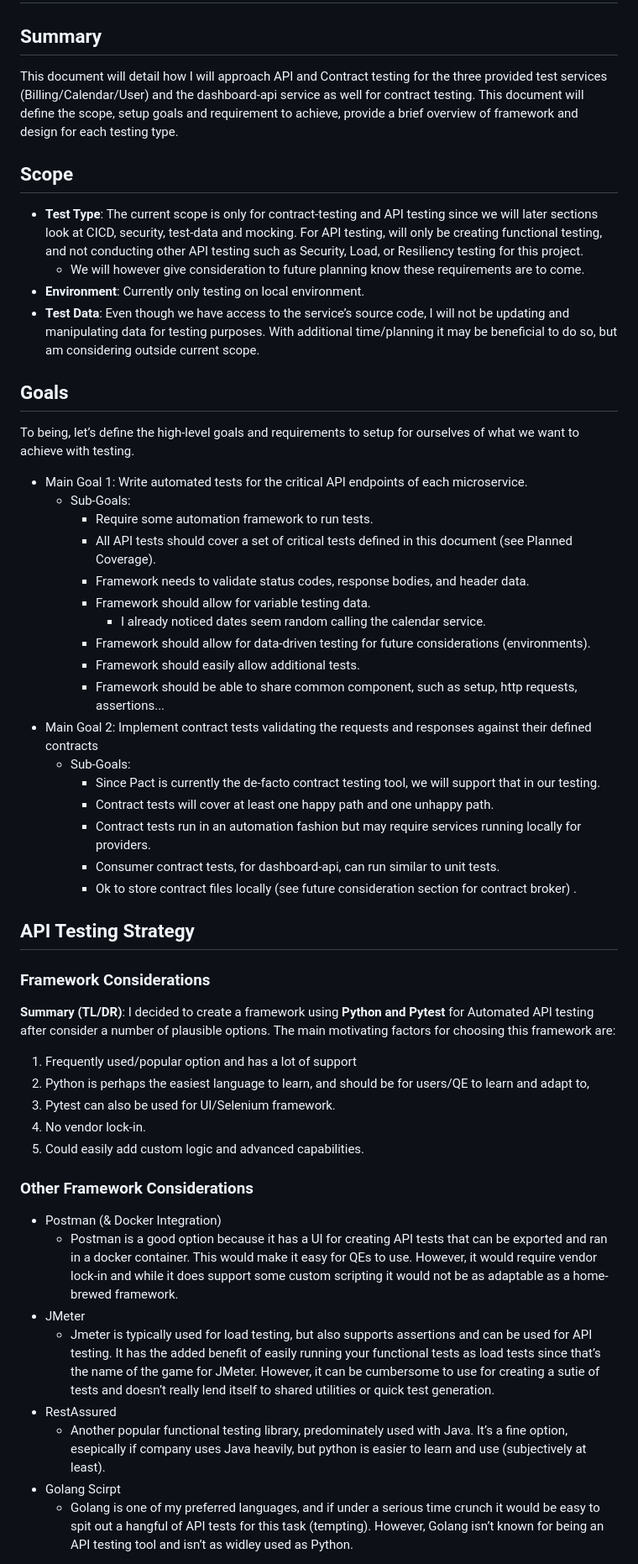
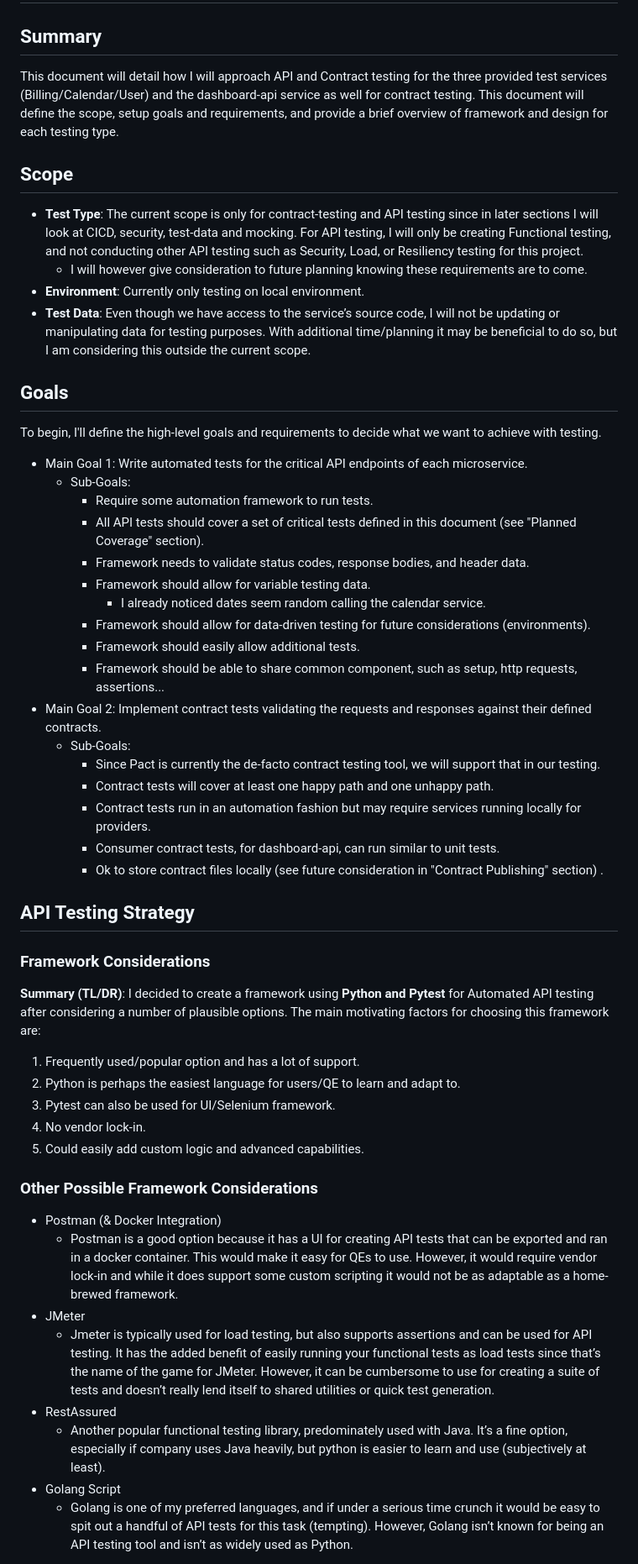
Before and after one commit to danbamboo/sr-sdet-assignment, a Markdown page: assignment_submission/comprehensive_test_strategy.md, the part around the change printed below. Shown: that part at 84% size. Drawn GitHub-style.

```diff
--- a/assignment_submission/comprehensive_test_strategy.md
+++ b/assignment_submission/comprehensive_test_strategy.md
@@ -1,57 +1,57 @@
 # Comprehensive Testing Strategy
 ## Summary
 
-This document will detail how I will approach API and Contract testing for the three provided test services (Billing/Calendar/User) and the dashboard-api service as well for contract testing.  This document will define the scope, setup goals and requirement to achieve, provide a brief overview of framework and design for each testing type.
+This document will detail how I will approach API and Contract testing for the three provided test services (Billing/Calendar/User) and the dashboard-api service as well for contract testing.  This document will define the scope, setup goals and requirements, and provide a brief overview of framework and design for each testing type.
 
 ## Scope
 
-* **Test Type**: The current scope is only for contract-testing and API testing since we will later sections look at CICD, security, test-data and mocking.  For API testing, will only be creating functional testing, and not conducting other API testing such as Security, Load, or Resiliency testing for this project.
-  * We will however give consideration to future planning know these requirements are to come.
+* **Test Type**: The current scope is only for contract-testing and API testing since in later sections I will look at CICD, security, test-data and mocking.  For API testing, I will only be creating Functional testing, and not conducting other API testing such as Security, Load, or Resiliency testing for this project.
+  * I will however give consideration to future planning knowing these requirements are to come.
 * **Environment**: Currently only testing on local environment.
-* **Test Data**:  Even though we have access to the service’s source code, I will not be updating and manipulating data for testing purposes.  With additional time/planning it may be beneficial to do so, but am considering outside current scope.
+* **Test Data**:  Even though we have access to the service’s source code, I will not be updating or manipulating data for testing purposes.  With additional time/planning it may be beneficial to do so, but I am considering this outside the current scope.
 
 ## Goals
 
-To being, let’s define the high-level goals and requirements to setup for ourselves of what we want to achieve with testing.
+To begin, I'll define the high-level goals and requirements to decide what we want to achieve with testing.
 
 -  Main Goal 1: Write automated tests for the critical API endpoints of each microservice.
    - Sub-Goals:
      - Require some automation framework to run tests.
-     - All API tests should cover a set of critical tests defined in this document (see Planned Coverage).
+     - All API tests should cover a set of critical tests defined in this document (see "Planned Coverage" section).
      - Framework needs to validate status codes, response bodies, and header data.
       - Framework should allow for variable testing data.
         - I already noticed dates seem random calling the calendar service.
       - Framework should allow for data-driven testing for future considerations (environments).
       - Framework should easily allow additional tests.
       - Framework should be able to share common component, such as setup, http requests, assertions...
-- Main Goal 2: Implement contract tests validating the requests and responses against their defined contracts
+- Main Goal 2: Implement contract tests validating the requests and responses against their defined contracts.
   - Sub-Goals:
     - Since Pact is currently the de-facto contract testing tool, we will support that in our testing.
     - Contract tests will cover at least one happy path and one unhappy path.
     - Contract tests run in an automation fashion but may require services running locally for providers.
     - Consumer contract tests, for dashboard-api, can run similar to unit tests.
-    - Ok to store contract files locally (see future consideration section for contract broker) .
+    - Ok to store contract files locally (see future consideration in "Contract Publishing" section) .
 
 ## API Testing Strategy
 
 ### Framework Considerations
 
-**Summary (TL/DR)**:  I decided to create a framework using **Python and Pytest** for Automated API testing after consider a number of plausible options.  The main motivating factors for choosing this framework are:
+**Summary (TL/DR)**:  I decided to create a framework using **Python and Pytest** for Automated API testing after considering a number of plausible options.  The main motivating factors for choosing this framework are:
 
-1. Frequently used/popular option and has a lot of support
-2. Python is perhaps the easiest language to learn, and should be  for users/QE to learn and adapt to,
+1. Frequently used/popular option and has a lot of support.
+2. Python is perhaps the easiest language for users/QE to learn and adapt to.
 3. Pytest can also be used for UI/Selenium framework.
 4. No vendor lock-in.
 5. Could easily add custom logic and advanced capabilities.
 
-### Other Framework Considerations
+### Other Possible Framework Considerations
 
 * Postman (& Docker Integration)
   * Postman is a good option because it has a UI for creating API tests that can be exported and ran in a docker container.  This would make it easy for QEs to use.  However, it would require vendor lock-in and while it does support some custom scripting it would not be as adaptable as a home-brewed framework.
 * JMeter
-  * Jmeter is typically used for load testing, but also supports assertions and can be used for API testing.  It has the added benefit of easily running your functional tests as load tests since that’s the name of the game for JMeter.  However, it can be cumbersome to use for creating a sutie of tests and doesn’t really lend itself to shared utilities or quick test generation.
+  * Jmeter is typically used for load testing, but also supports assertions and can be used for API testing.  It has the added benefit of easily running your functional tests as load tests since that’s the name of the game for JMeter.  However, it can be cumbersome to use for creating a suite of tests and doesn’t really lend itself to shared utilities or quick test generation.
 * RestAssured
-  * Another popular functional testing library, predominately used with Java.  It’s a fine option, esepically if company uses Java heavily, but python is easier to learn and use (subjectively at least).
-* Golang Scirpt
-  * Golang is one of my preferred languages, and if under a serious time crunch it would be easy to spit out a hangful of API tests for this task (tempting).   However, Golang isn’t known for being an API testing tool and isn’t as widley used as Python.
+  * Another popular functional testing library, predominately used with Java.  It’s a fine option, especially if company uses Java heavily, but python is easier to learn and use (subjectively at least).
+* Golang Script
+  * Golang is one of my preferred languages, and if under a serious time crunch it would be easy to spit out a handful of API tests for this task (tempting).   However, Golang isn’t known for being an API testing tool and isn’t as widely used as Python.
 
```
Also changed, not shown: other parts of assignment_submission/comprehensive_test_strategy.md (+17 -17 lines).
